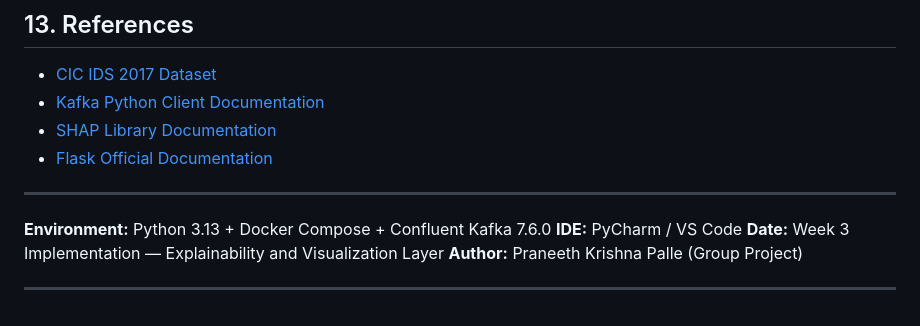
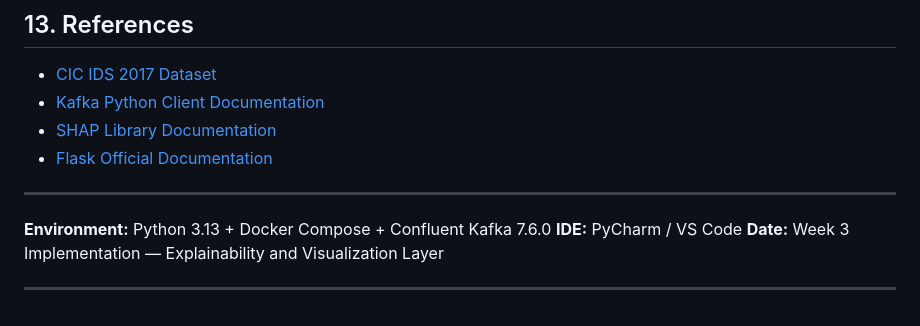
Before and after one commit to YCK72/CSE543_Group1, a Markdown page: README.md, the part around the change. GitHub-like rendering.

Commit message:
Made few changes to README file

```diff
--- a/README.md
+++ b/README.md
@@ -318,6 +318,6 @@ python src/app.py
 **Environment:** Python 3.13 + Docker Compose + Confluent Kafka 7.6.0
 **IDE:** PyCharm / VS Code
 **Date:** Week 3 Implementation — Explainability and Visualization Layer
-**Author:** Praneeth Krishna Palle (Group Project)
+
 
 ---
```
